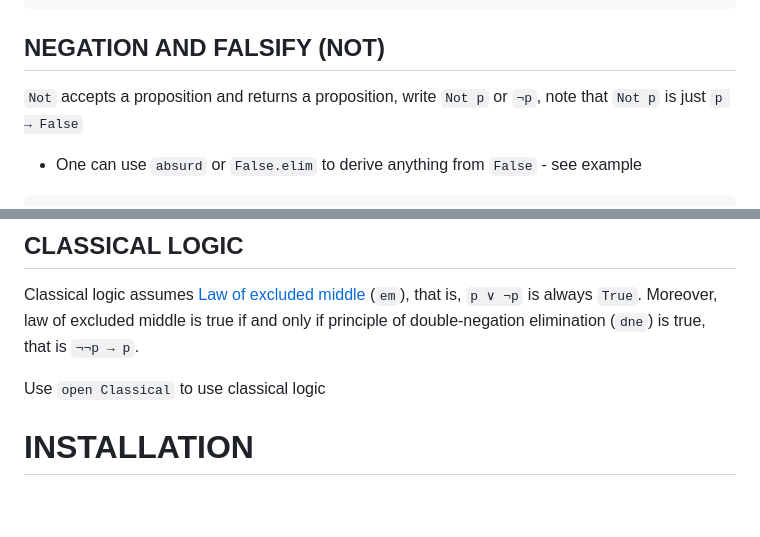
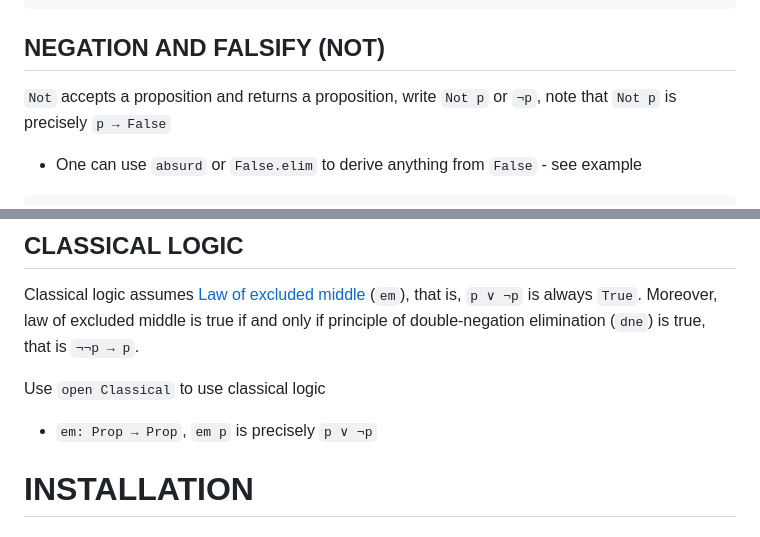
Before and after one commit to fbundle/lean4_example, a Markdown page: README.md, 2 parts joined by grey strips. GitHub-like rendering; blank space fills up the shorter version.

Commit message:
auto_push

```diff
--- a/README.md
+++ b/README.md
@@ -97,7 +97,7 @@ def or_comm1: (p ∨ q) → (q ∨ p) :=
 
 ## NEGATION AND FALSIFY (NOT)
 
-`Not` accepts a proposition and returns a proposition, write `Not p` or `¬p`, note that `Not p` is just `p → False`
+`Not` accepts a proposition and returns a proposition, write `Not p` or `¬p`, note that `Not p` is precisely `p → False`
 
 - One can use `absurd` or `False.elim` to derive anything from `False` - see example
 
@@ -158,6 +158,8 @@ Classical logic assumes [Law of excluded middle](https://en.wikipedia.org/wiki/L
 
 Use `open Classical` to use classical logic
 
+- `em: Prop → Prop`, `em p` is precisely `p ∨ ¬p`
+
 
 
 
```
